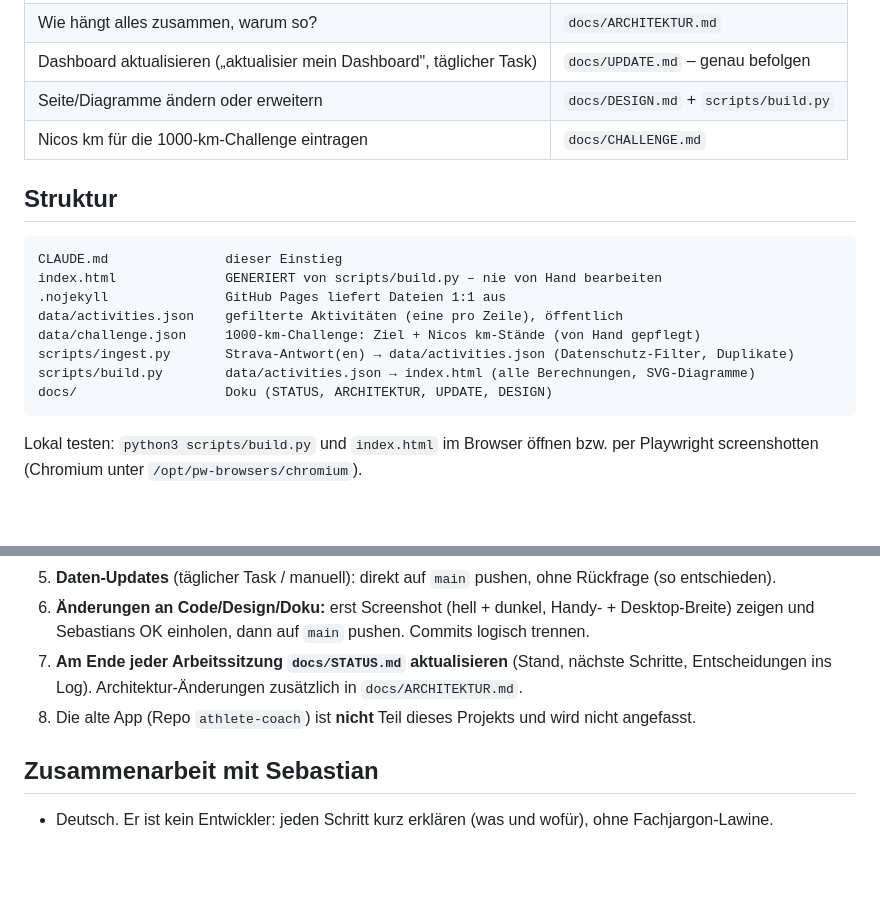
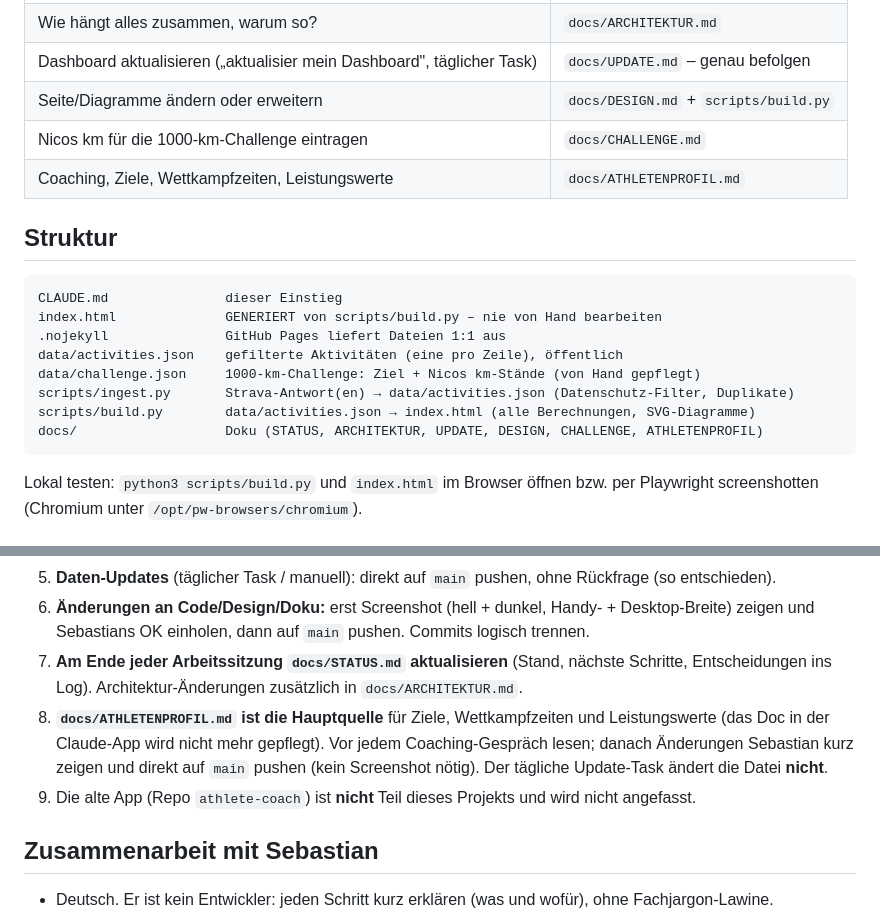
Before and after one commit to Cpt-Backfisch/Athlete_Coach_2.0, a Markdown page: CLAUDE.md, 2 parts joined by grey strips. GitHub-like rendering; blank space fills up the shorter version.

Commit message:
Doku: Athletenprofil als Hauptquelle verlinkt, Marathon-Ziel korrigiert
Co-Authored-By: Claude Opus 5.5 <noreply@anthropic.com>
Claude-Session: https://claude.ai/code/session_01MgtTG9h7dQtf8Z8SWB2pUz

````diff
--- a/CLAUDE.md
+++ b/CLAUDE.md
@@ -14,6 +14,7 @@ Datenbank, keine API-Schlüssel.
 | Dashboard aktualisieren („aktualisier mein Dashboard", täglicher Task) | `docs/UPDATE.md` – genau befolgen |
 | Seite/Diagramme ändern oder erweitern | `docs/DESIGN.md` + `scripts/build.py` |
 | Nicos km für die 1000-km-Challenge eintragen | `docs/CHALLENGE.md` |
+| Coaching, Ziele, Wettkampfzeiten, Leistungswerte | `docs/ATHLETENPROFIL.md` |
 
 ## Struktur
 
@@ -25,7 +26,7 @@ data/activities.json    gefilterte Aktivitäten (eine pro Zeile), öffentlich
 data/challenge.json     1000-km-Challenge: Ziel + Nicos km-Stände (von Hand gepflegt)
 scripts/ingest.py       Strava-Antwort(en) → data/activities.json (Datenschutz-Filter, Duplikate)
 scripts/build.py        data/activities.json → index.html (alle Berechnungen, SVG-Diagramme)
-docs/                   Doku (STATUS, ARCHITEKTUR, UPDATE, DESIGN)
+docs/                   Doku (STATUS, ARCHITEKTUR, UPDATE, DESIGN, CHALLENGE, ATHLETENPROFIL)
 ```
 
 Lokal testen: `python3 scripts/build.py` und `index.html` im Browser öffnen bzw. per Playwright
@@ -44,7 +45,10 @@ screenshotten (Chromium unter `/opt/pw-browsers/chromium`).
    und Sebastians OK einholen, dann auf `main` pushen. Commits logisch trennen.
 7. **Am Ende jeder Arbeitssitzung `docs/STATUS.md` aktualisieren** (Stand, nächste Schritte,
    Entscheidungen ins Log). Architektur-Änderungen zusätzlich in `docs/ARCHITEKTUR.md`.
-8. Die alte App (Repo `athlete-coach`) ist **nicht** Teil dieses Projekts und wird nicht angefasst.
+8. **`docs/ATHLETENPROFIL.md` ist die Hauptquelle** für Ziele, Wettkampfzeiten und Leistungswerte (das Doc in der
+   Claude-App wird nicht mehr gepflegt). Vor jedem Coaching-Gespräch lesen; danach Änderungen Sebastian kurz zeigen
+   und direkt auf `main` pushen (kein Screenshot nötig). Der tägliche Update-Task ändert die Datei **nicht**.
+9. Die alte App (Repo `athlete-coach`) ist **nicht** Teil dieses Projekts und wird nicht angefasst.
 
 ## Zusammenarbeit mit Sebastian
 
````
Also changed, not shown: docs/STATUS.md (+2 -1 lines).
